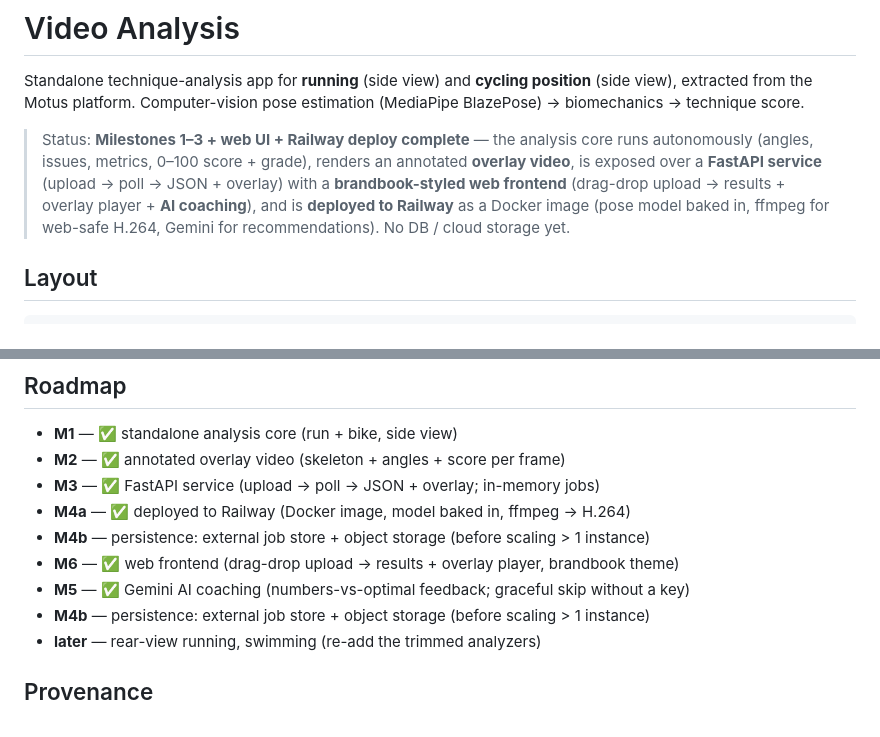
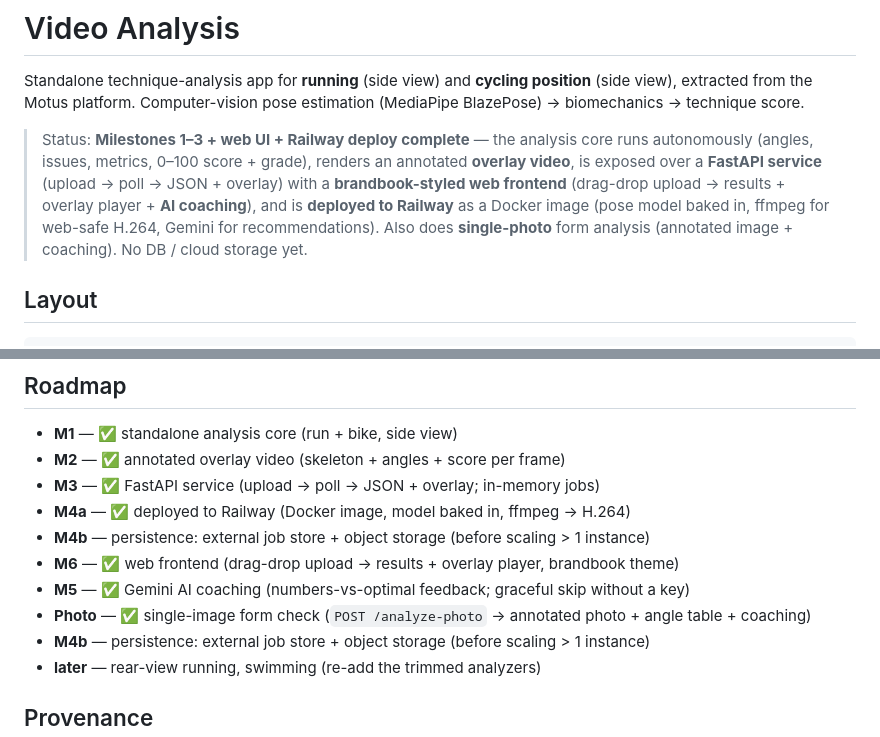
Before and after one commit to youloseman/video_analysis, a Markdown page: README.md, 2 parts joined by grey strips. Rendered like a GitHub page.

Commit message:
Docs: photo analysis live
Co-Authored-By: Claude Opus 4.8 (1M context) <noreply@anthropic.com>

```diff
--- a/README.md
+++ b/README.md
@@ -10,7 +10,8 @@ pose estimation (MediaPipe BlazePose) → biomechanics → technique score.
 > (upload → poll → JSON + overlay) with a **brandbook-styled web frontend**
 > (drag-drop upload → results + overlay player + **AI coaching**), and is
 > **deployed to Railway** as a Docker image (pose model baked in, ffmpeg for
-> web-safe H.264, Gemini for recommendations). No DB / cloud storage yet.
+> web-safe H.264, Gemini for recommendations). Also does **single-photo** form
+> analysis (annotated image + coaching). No DB / cloud storage yet.
 
 ## Layout
 
@@ -99,6 +100,7 @@ overlays are stored under `backend/uploads/` (git-ignored).
 - **M4b** — persistence: external job store + object storage (before scaling > 1 instance)
 - **M6** — ✅ web frontend (drag-drop upload → results + overlay player, brandbook theme)
 - **M5** — ✅ Gemini AI coaching (numbers-vs-optimal feedback; graceful skip without a key)
+- **Photo** — ✅ single-image form check (`POST /analyze-photo` → annotated photo + angle table + coaching)
 - **M4b** — persistence: external job store + object storage (before scaling > 1 instance)
 - **later** — rear-view running, swimming (re-add the trimmed analyzers)
 
```
